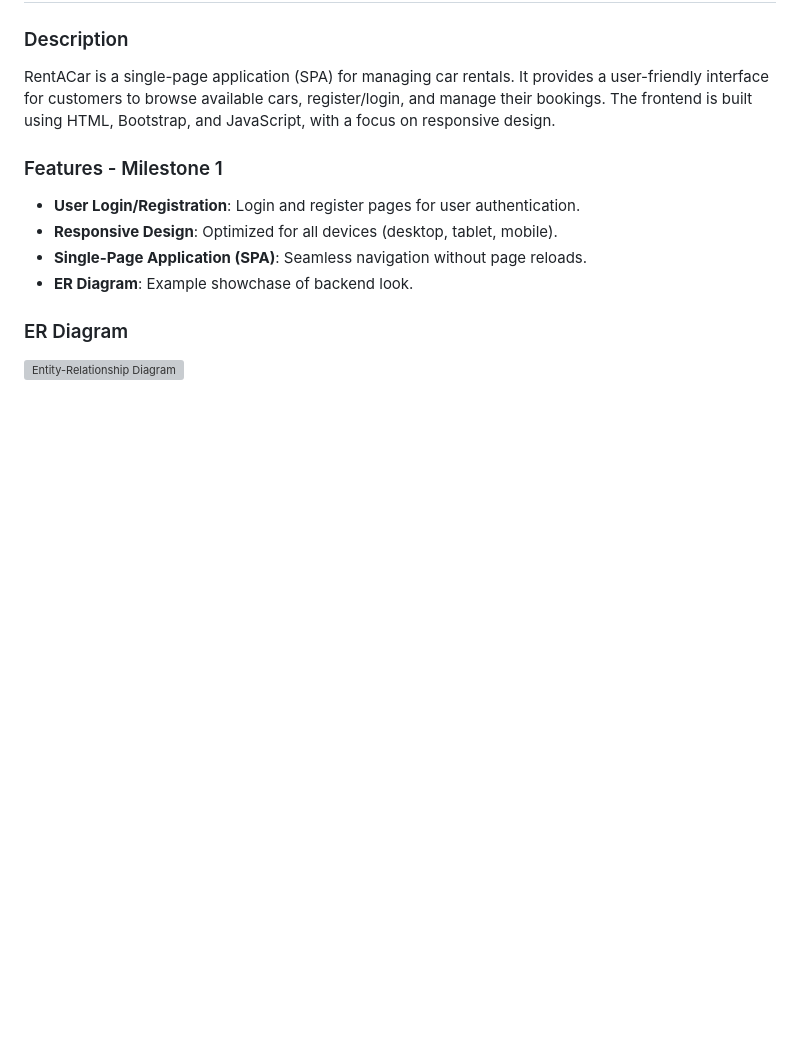
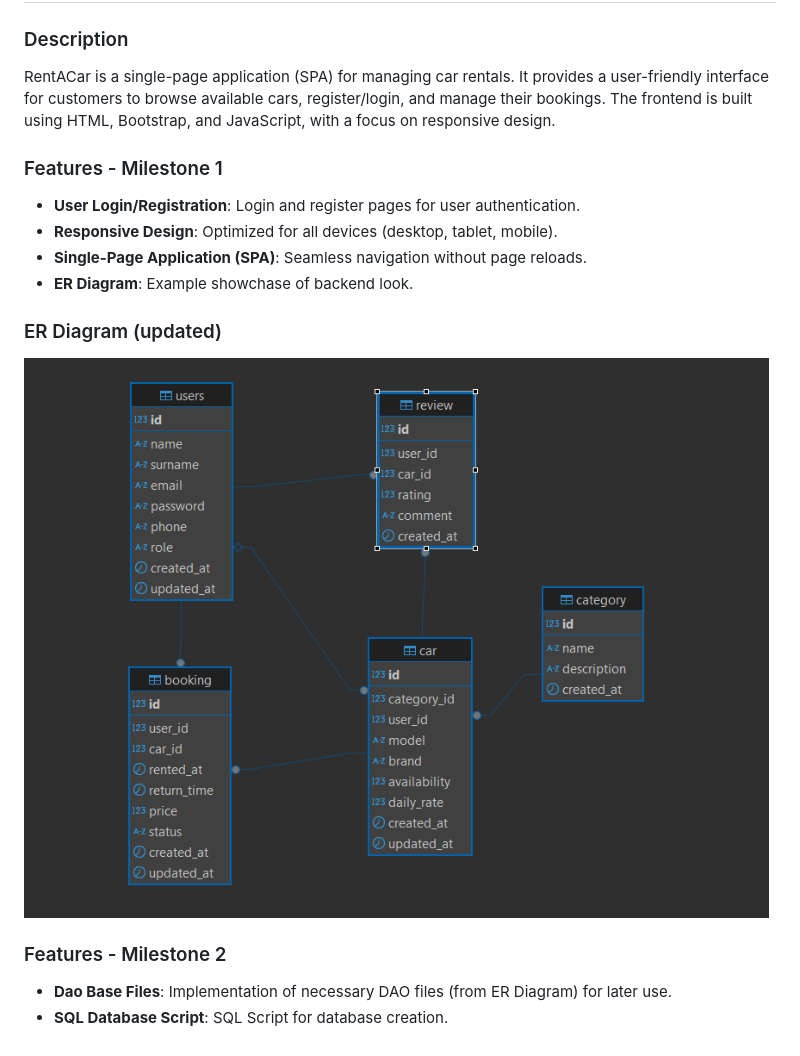
Before and after one commit to muhamedsubasic/Introduction-to-Web-Programming-Car-Rental, a Markdown page: README.md, the part around the change. Rendered like a GitHub page; pictures changed too: img/ERDiagram_v2.png (added); blank space fills up the shorter version; grey boxes are pictures that could not be loaded.

Commit message:
Added sql script, updated ER Diagram and updated README.md

```diff
--- a/README.md
+++ b/README.md
@@ -7,5 +7,8 @@ RentACar is a single-page application (SPA) for managing car rentals. It provide
 - **Responsive Design**: Optimized for all devices (desktop, tablet, mobile).
 - **Single-Page Application (SPA)**: Seamless navigation without page reloads.
 - **ER Diagram**: Example showchase of backend look.
-### ER Diagram
-![Entity-Relationship Diagram](img/ERDiagram.png)
+### ER Diagram (updated)
+![Entity-Relationship Diagram](img/ERDiagram_v2.png)
+### Features - Milestone 2
+- **Dao Base Files**: Implementation of necessary DAO files (from ER Diagram) for later use.
+- **SQL Database Script**: SQL Script for database creation.
```
Also changed, not shown: 1 other file.
